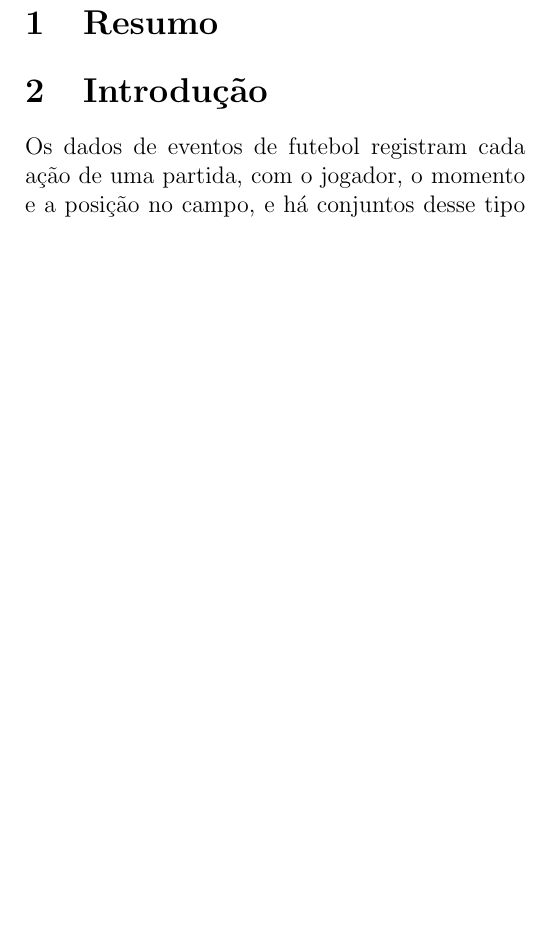
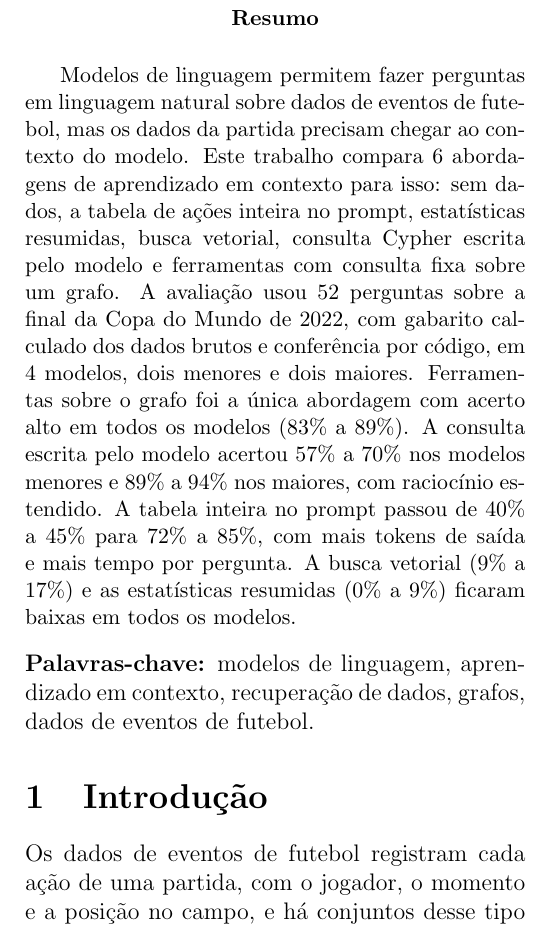
Before and after one commit to joaowinderfeldbussolotto/football-tactics-knowledge-graph, a LaTeX paper (paper/main.tex, which reads paper/sections/00-resumo.tex): part of one column of page 1 of 11, cut so that both start at the same text, the shorter picture padded with empty space. Compiled offline with pdfLaTeX.

Commit message:
Abstract and keywords, in the template's abstract environment
Co-Authored-By: Claude Opus 5.5 <noreply@anthropic.com>
Claude-Session: https://claude.ai/code/session_01GDzakjT7uBi84EBVr1ucvq

```diff
--- a/paper/sections/00-resumo.tex
+++ b/paper/sections/00-resumo.tex
@@ -1,11 +1,19 @@
-% Seção: Resumo  (orçamento: 0.5 página(s))
-%
-% Roteiro (apague os comentários ao escrever; o texto passa por paper/scripts/lint_paper.py):
-%  - Pergunta central: quanto do trabalho de consulta deve estar pronto antes de o modelo começar.
-%  - Seis formas de acesso, 52 perguntas sobre uma partida, a escada de abstração com os acertos (\accGraphTools, \accTextToCypher, \accEventsInPrompt, \accStatsInPrompt).
-%  - Achado de robustez: o jogador mais central depende de peso e direção da rede.
-%  - Escrever por último. Versão em inglês (Abstract) em arquivo próprio com a linha `% lang: en`, se o template pedir.
+% Resumo: ambiente abstract e palavras-chave, como no template da disciplina (src/abstract.tex no Overleaf).
+% Termina no último resultado, sem frase de implicação.
 
-\section{Resumo}\label{sec:resumo}
+\begin{abstract}
+Modelos de linguagem permitem fazer perguntas em linguagem natural sobre dados de eventos de futebol, mas os
+dados da partida precisam chegar ao contexto do modelo. Este trabalho compara \nArms{} abordagens de aprendizado
+em contexto para isso: sem dados, a tabela de ações inteira no prompt, estatísticas resumidas, busca vetorial,
+consulta Cypher escrita pelo modelo e ferramentas com consulta fixa sobre um grafo. A avaliação usou
+\nQuestions{} perguntas sobre a final da Copa do Mundo de 2022, com gabarito calculado dos dados brutos e
+conferência por código, em \nModels{} modelos, dois menores e dois maiores. \armGraphTools{} foi a única
+abordagem com acerto alto em todos os modelos (\accRangeGraphTools{}). A consulta escrita pelo modelo acertou
+\accRangeLowTextToCypher{} nos modelos menores e \accRangeHighTextToCypher{} nos maiores, com raciocínio
+estendido. A tabela inteira no prompt passou de \accRangeLowEventsInPrompt{} para \accRangeHighEventsInPrompt{},
+com mais tokens de saída e mais tempo por pergunta. A busca vetorial (\accRangeVector{}) e as estatísticas
+resumidas (\accRangeStatsInPrompt{}) ficaram baixas em todos os modelos.
+\end{abstract}
 
-% TODO: escrever.
+\noindent\textbf{Palavras-chave:} modelos de linguagem, aprendizado em contexto, recuperação de dados, grafos,
+dados de eventos de futebol.
```
